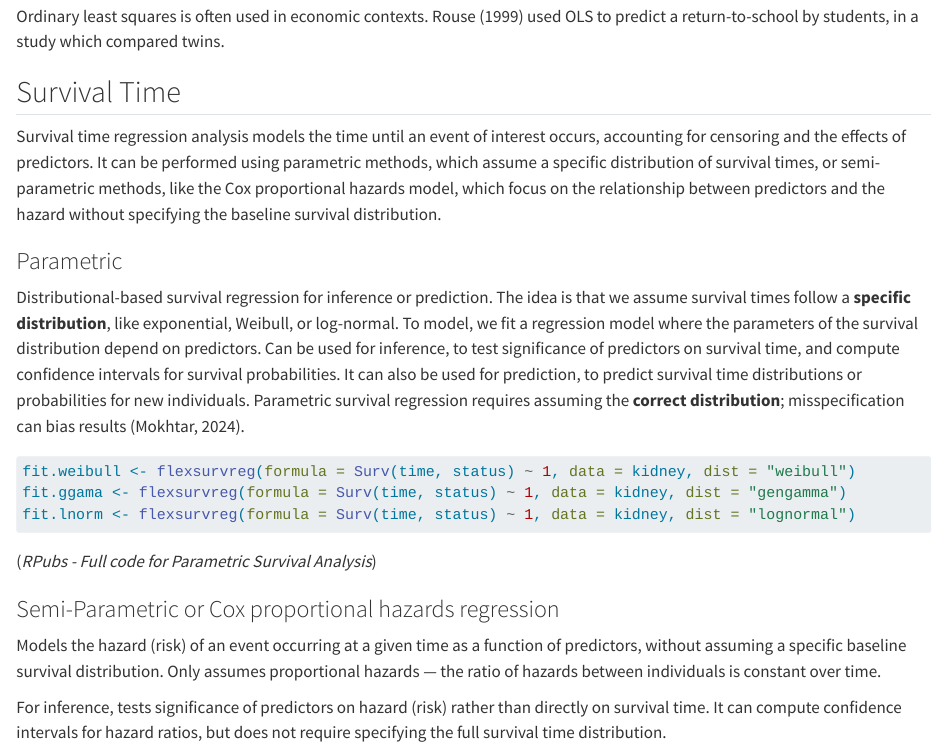
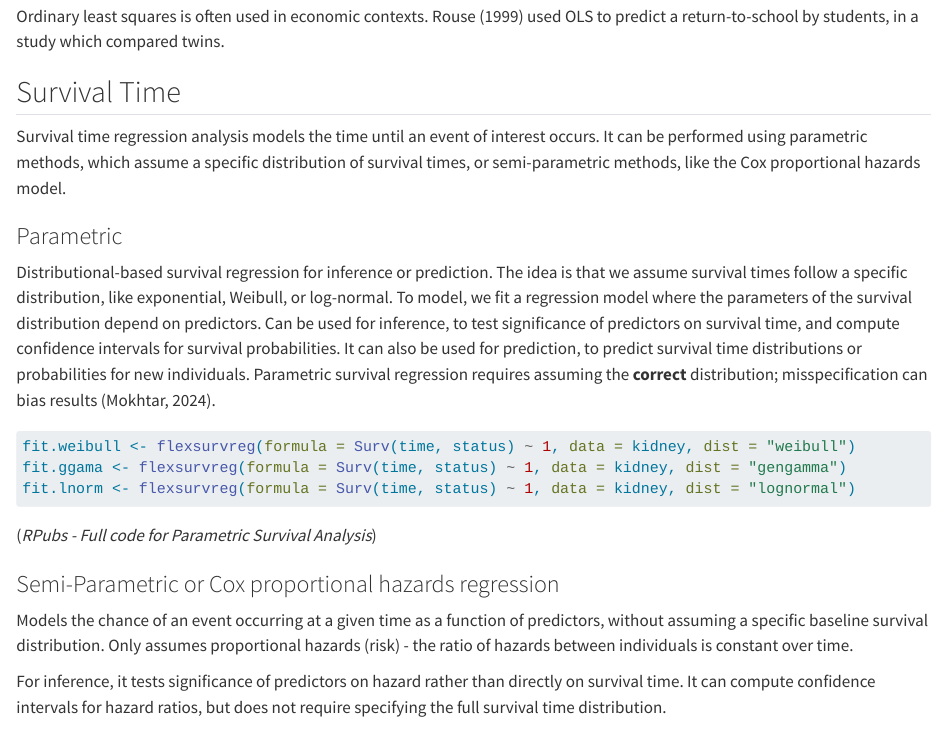
Before and after one commit to wendyf55/blog_post, a Quarto document (posts/post-with-code/index.qmd): the page in a window 1100 px wide, from 3220 px down. Rendered offline with R 4.5, knitr and Pandoc in place of Quarto, with nearby package versions.

Commit message:
completed blog post

````diff
--- a/posts/post-with-code/index.qmd
+++ b/posts/post-with-code/index.qmd
@@ -139,11 +139,11 @@ Ordinary least squares is often used in economic contexts. Rouse (1999) used OLS
 
 ## Survival Time
 
-Survival time regression analysis models the time until an event of interest occurs, accounting for censoring and the effects of predictors. It can be performed using parametric methods, which assume a specific distribution of survival times, or semi-parametric methods, like the Cox proportional hazards model, which focus on the relationship between predictors and the hazard without specifying the baseline survival distribution.
+Survival time regression analysis models the time until an event of interest occurs. It can be performed using parametric methods, which assume a specific distribution of survival times, or semi-parametric methods, like the Cox proportional hazards model.
 
 ### Parametric
 
-Distributional-based survival regression for inference or prediction. The idea is that we assume survival times follow a **specific distribution**, like exponential, Weibull, or log-normal. To model, we fit a regression model where the parameters of the survival distribution depend on predictors. Can be used for inference, to test significance of predictors on survival time, and compute confidence intervals for survival probabilities. It can also be used for prediction, to predict survival time distributions or probabilities for new individuals. Parametric survival regression requires assuming the **correct distribution**; misspecification can bias results (Mokhtar, 2024).
+Distributional-based survival regression for inference or prediction. The idea is that we assume survival times follow a specific distribution, like exponential, Weibull, or log-normal. To model, we fit a regression model where the parameters of the survival distribution depend on predictors. Can be used for inference, to test significance of predictors on survival time, and compute confidence intervals for survival probabilities. It can also be used for prediction, to predict survival time distributions or probabilities for new individuals. Parametric survival regression requires assuming the **correct** distribution; misspecification can bias results (Mokhtar, 2024).
 
 ```{r}
 fit.weibull <- flexsurvreg(formula = Surv(time, status) ~ 1, data = kidney, dist = "weibull")
@@ -155,9 +155,9 @@ fit.lnorm <- flexsurvreg(formula = Surv(time, status) ~ 1, data = kidney, dist =
 
 ### Semi-Parametric or Cox proportional hazards regression
 
-Models the hazard (risk) of an event occurring at a given time as a function of predictors, without assuming a specific baseline survival distribution. Only assumes proportional hazards — the ratio of hazards between individuals is constant over time.
+Models the chance of an event occurring at a given time as a function of predictors, without assuming a specific baseline survival distribution. Only assumes proportional hazards (risk) - the ratio of hazards between individuals is constant over time.
 
-For inference, tests significance of predictors on hazard (risk) rather than directly on survival time. It can compute confidence intervals for hazard ratios, but does not require specifying the full survival time distribution.
+For inference, it tests significance of predictors on hazard rather than directly on survival time. It can compute confidence intervals for hazard ratios, but does not require specifying the full survival time distribution.
 
 For prediction, it estimates the relative risk (hazard ratios) for new individuals.
 
````
